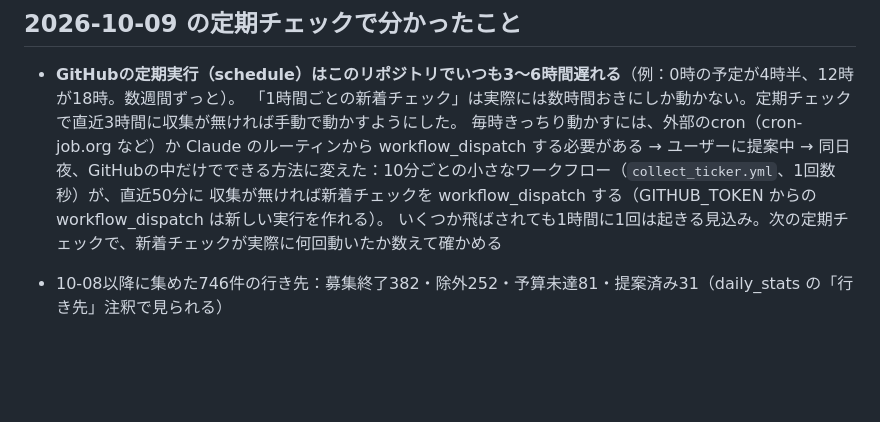
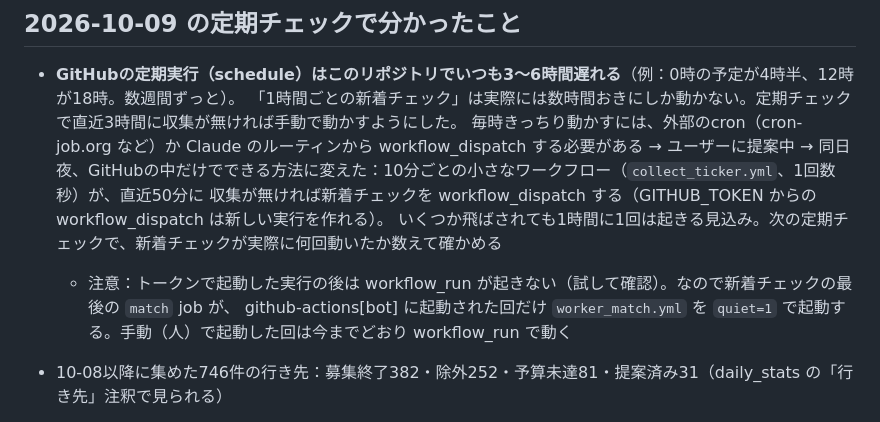
Before and after one commit to sorasora1120/affiliate-pipeline, a Markdown page: progress.md, the part around the change. Drawn GitHub-style; blank space fills up the shorter version.

Commit message:
docs: 新着チェックの起動とマッチングのつながりを引き継ぎメモに書く
Co-Authored-By: Claude Opus 5.5 <noreply@anthropic.com>
Claude-Session: https://claude.ai/code/session_01CMHgLEtuPb1XXSUBY5D8mW

```diff
--- a/progress.md
+++ b/progress.md
@@ -53,6 +53,8 @@
   → 同日夜、GitHubの中だけでできる方法に変えた：10分ごとの小さなワークフロー（`collect_ticker.yml`、1回数秒）が、直近50分に
   収集が無ければ新着チェックを workflow_dispatch する（GITHUB_TOKEN からの workflow_dispatch は新しい実行を作れる）。
   いくつか飛ばされても1時間に1回は起きる見込み。次の定期チェックで、新着チェックが実際に何回動いたか数えて確かめる
+  - 注意：トークンで起動した実行の後は workflow_run が起きない（試して確認）。なので新着チェックの最後の `match` job が、
+    github-actions[bot] に起動された回だけ `worker_match.yml` を `quiet=1` で起動する。手動（人）で起動した回は今までどおり workflow_run で動く
 - 10-08以降に集めた746件の行き先：募集終了382・除外252・予算未達81・提案済み31（daily_stats の「行き先」注釈で見られる）
 - 除外の誤爆を2件発見して直した：「ECFORCE」が「CFO」に、「ライバー向けのウェブメディア」が「ライバー」に当たっていた。
   英字だけの除外語は単語としてだけ当てる（`title_has_excluded`、ビューアの `isExcluded` も同じ）。広すぎた日本語の除外語もしぼった
```
